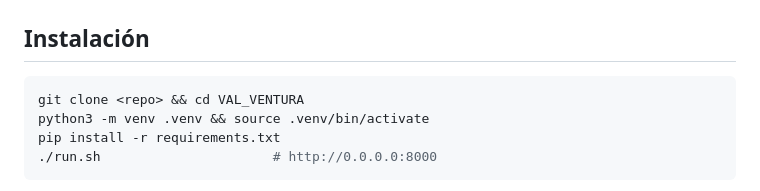
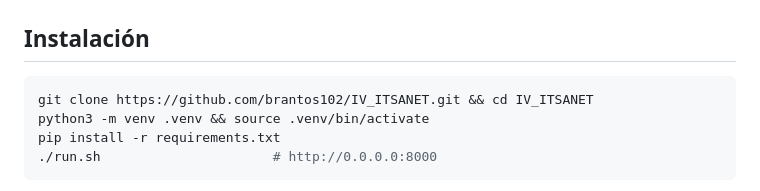
Before and after one commit to brantos102/IV_ITSANET, a Markdown page: README.md, the part around the change. Rendered like a GitHub page.

````diff
--- a/README.md
+++ b/README.md
@@ -51,7 +51,7 @@ mismo SKU: las 200 unidades quedan registradas, ninguna se pierde ni se duplica
 ## Instalación
 
 ```bash
-git clone <repo> && cd VAL_VENTURA
+git clone https://github.com/brantos102/IV_ITSANET.git && cd IV_ITSANET
 python3 -m venv .venv && source .venv/bin/activate
 pip install -r requirements.txt
 ./run.sh                      # http://0.0.0.0:8000
````
Also changed, not shown: firebase/INSTALACION.md (+80 -5 lines).
